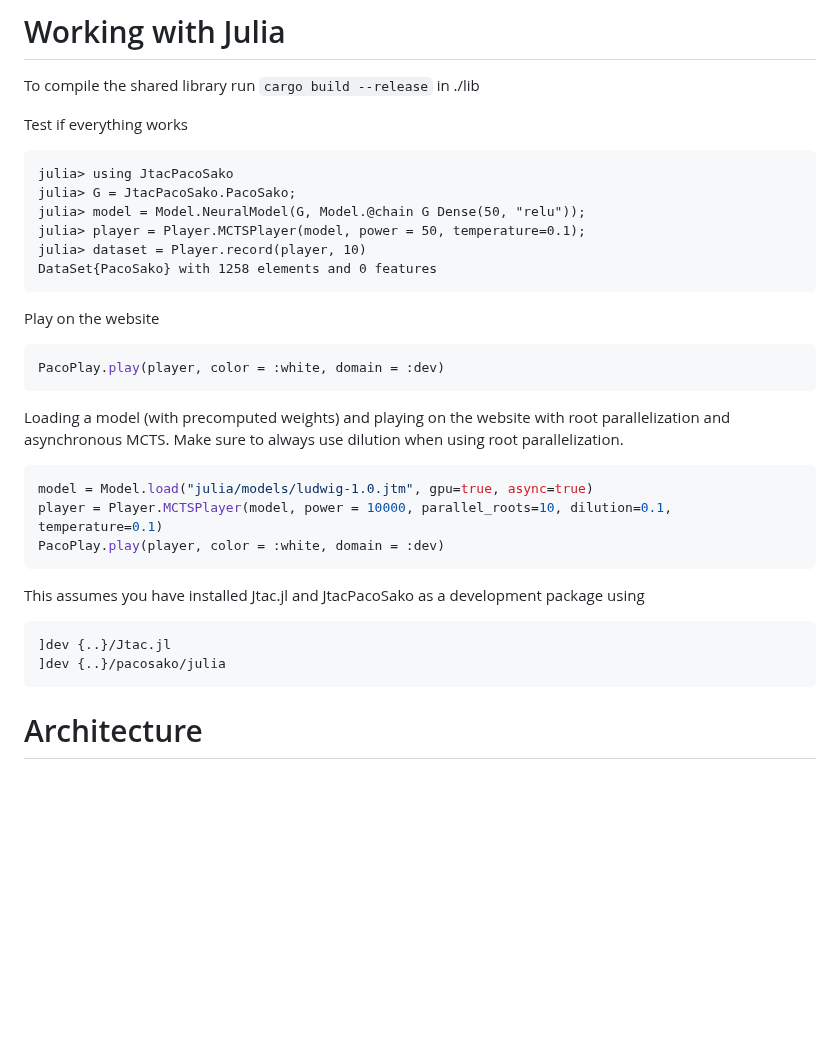
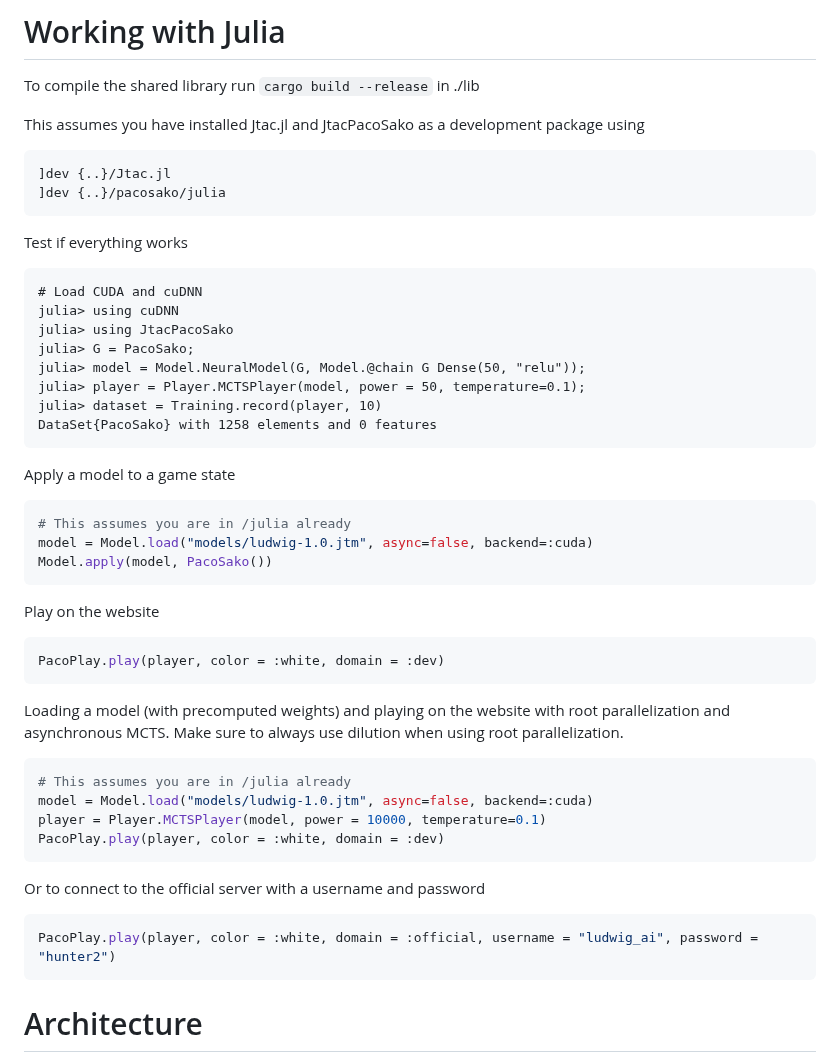
Before and after one commit to kreibaum/pacosako, a Markdown page: README.md, the part around the change. GitHub-like rendering; blank space fills up the shorter version.

Commit message:
Update Readme, Update Model

````diff
--- a/README.md
+++ b/README.md
@@ -151,15 +151,31 @@ Don't forget to commit the changes to the database.
 
 To compile the shared library run `cargo build --release` in ./lib
 
+
+This assumes you have installed Jtac.jl and JtacPacoSako as a development package using
+
+    ]dev {..}/Jtac.jl
+    ]dev {..}/pacosako/julia
+
 Test if everything works
 
 ```
+# Load CUDA and cuDNN
+julia> using cuDNN
 julia> using JtacPacoSako
-julia> G = JtacPacoSako.PacoSako;
+julia> G = PacoSako;
 julia> model = Model.NeuralModel(G, Model.@chain G Dense(50, "relu"));
 julia> player = Player.MCTSPlayer(model, power = 50, temperature=0.1);
-julia> dataset = Player.record(player, 10)
+julia> dataset = Training.record(player, 10)
 DataSet{PacoSako} with 1258 elements and 0 features
+```
+
+Apply a model to a game state
+
+```julia
+# This assumes you are in /julia already
+model = Model.load("models/ludwig-1.0.jtm", async=false, backend=:cuda)
+Model.apply(model, PacoSako())
 ```
 
 Play on the website
@@ -173,15 +189,17 @@ root parallelization and asynchronous MCTS.
 Make sure to always use dilution when using root parallelization.
 
 ```julia
-model = Model.load("julia/models/ludwig-1.0.jtm", gpu=true, async=true)
-player = Player.MCTSPlayer(model, power = 10000, parallel_roots=10, dilution=0.1, temperature=0.1)
+# This assumes you are in /julia already
+model = Model.load("models/ludwig-1.0.jtm", async=false, backend=:cuda)
+player = Player.MCTSPlayer(model, power = 10000, temperature=0.1)
 PacoPlay.play(player, color = :white, domain = :dev)
 ```
 
-This assumes you have installed Jtac.jl and JtacPacoSako as a development package using
+Or to connect to the official server with a username and password
 
-    ]dev {..}/Jtac.jl
-    ]dev {..}/pacosako/julia
+```julia
+PacoPlay.play(player, color = :white, domain = :official, username = "ludwig_ai", password = "hunter2")
+```
 
 # Architecture
 
````
